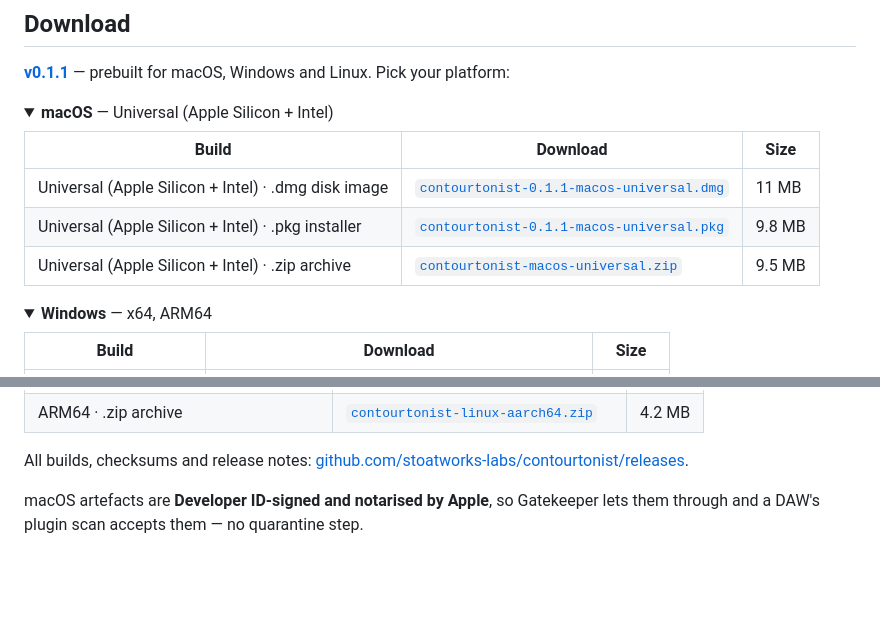
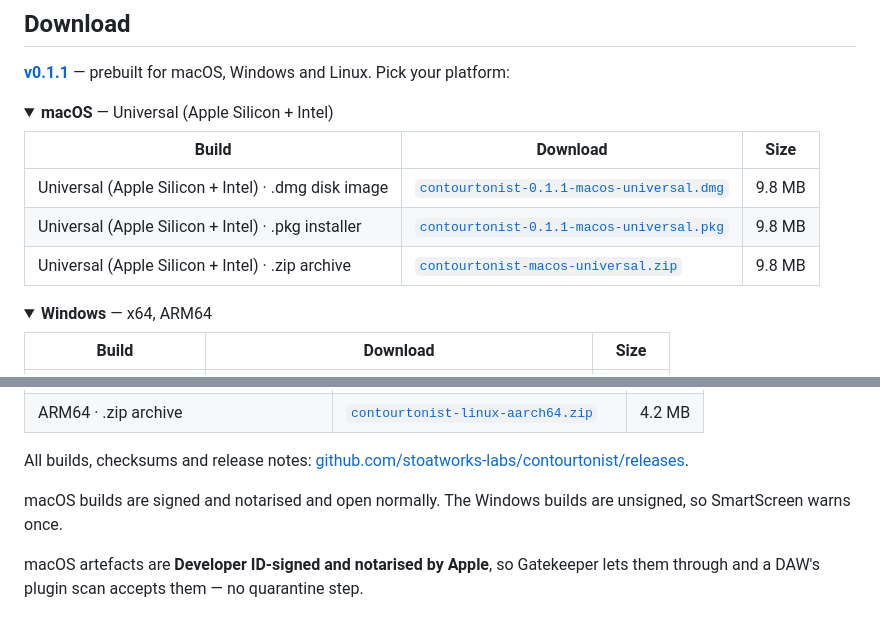
Before and after one commit to stoatworks-labs/contourtonist, a Markdown page: README.md, 2 parts joined by grey strips. Rendered like a GitHub page; folded sections open; blank space fills up the shorter version.

```diff
--- a/README.md
+++ b/README.md
@@ -120,9 +120,9 @@ from a few lines of script, and that `nc -u` is a working diagnostic.
 
 | Build | Download | Size |
 | --- | --- | --- |
-| Universal (Apple Silicon + Intel) · .dmg disk image | [`contourtonist-0.1.1-macos-universal.dmg`](https://github.com/stoatworks-labs/contourtonist/releases/download/v0.1.1/contourtonist-0.1.1-macos-universal.dmg) | 11 MB |
+| Universal (Apple Silicon + Intel) · .dmg disk image | [`contourtonist-0.1.1-macos-universal.dmg`](https://github.com/stoatworks-labs/contourtonist/releases/download/v0.1.1/contourtonist-0.1.1-macos-universal.dmg) | 9.8 MB |
 | Universal (Apple Silicon + Intel) · .pkg installer | [`contourtonist-0.1.1-macos-universal.pkg`](https://github.com/stoatworks-labs/contourtonist/releases/download/v0.1.1/contourtonist-0.1.1-macos-universal.pkg) | 9.8 MB |
-| Universal (Apple Silicon + Intel) · .zip archive | [`contourtonist-macos-universal.zip`](https://github.com/stoatworks-labs/contourtonist/releases/latest/download/contourtonist-macos-universal.zip) | 9.5 MB |
+| Universal (Apple Silicon + Intel) · .zip archive | [`contourtonist-macos-universal.zip`](https://github.com/stoatworks-labs/contourtonist/releases/latest/download/contourtonist-macos-universal.zip) | 9.8 MB |
 
 </details>
 
@@ -153,6 +153,8 @@ from a few lines of script, and that `nc -u` is a working diagnostic.
 </details>
 
 All builds, checksums and release notes: [github.com/stoatworks-labs/contourtonist/releases](https://github.com/stoatworks-labs/contourtonist/releases).
+
+macOS builds are signed and notarised and open normally. The Windows builds are unsigned, so SmartScreen warns once.
 
 <!-- downloads:end -->
 
```
